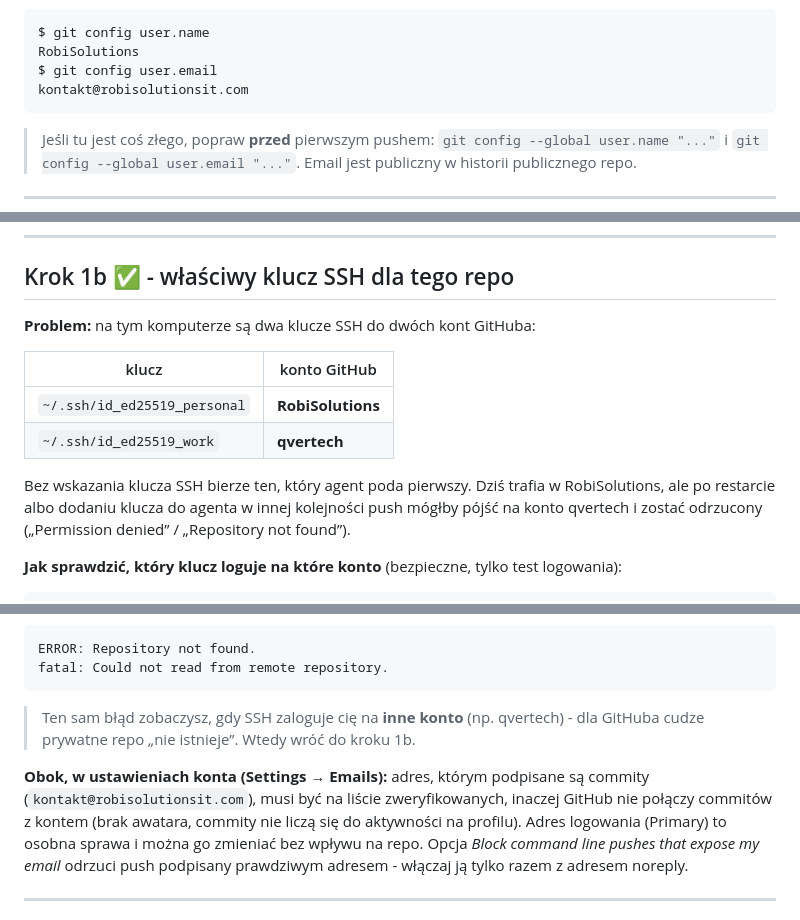
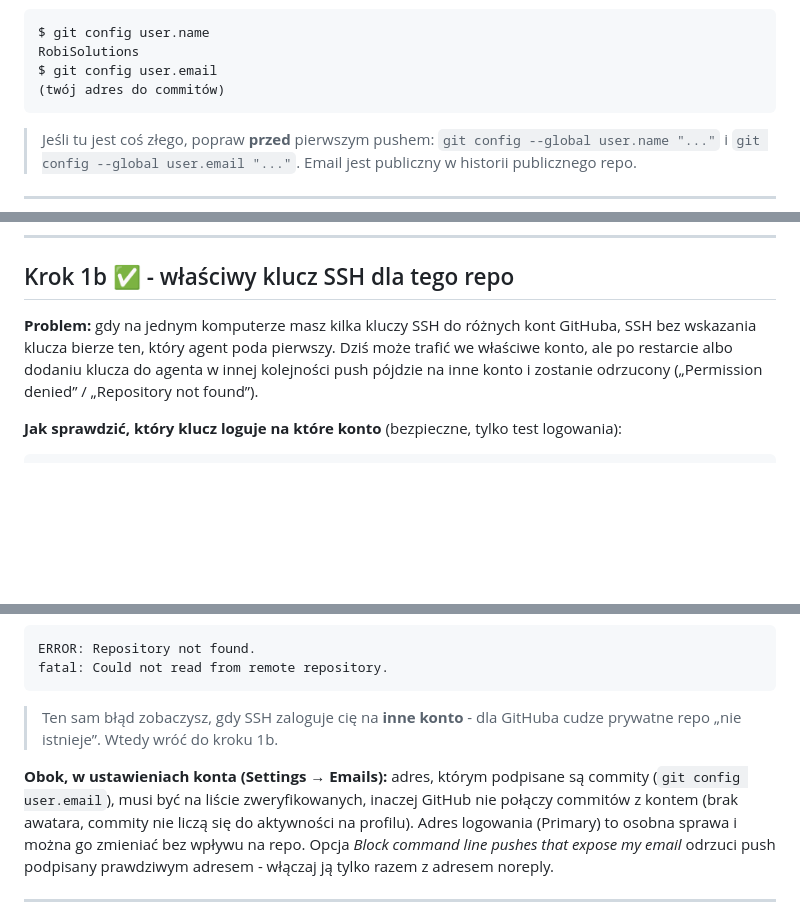
Before and after one commit to RobiSolutions/bench-scope, a Markdown page: docs/git-krok-po-kroku.md, 3 parts joined by grey strips. GitHub-like rendering; blank space fills up the shorter version.

Commit message:
Journal: keep it free of account details
The SSH step now explains the multi-account problem in general terms,
without naming accounts or addresses.

Co-Authored-By: Claude Opus 5.5 <noreply@anthropic.com>

````diff
--- a/docs/git-krok-po-kroku.md
+++ b/docs/git-krok-po-kroku.md
@@ -55,7 +55,7 @@ Sprawdzenie, kto podpisuje commity (to trafia do każdego commita na zawsze):
 $ git config user.name
 RobiSolutions
 $ git config user.email
-kontakt@robisolutionsit.com
+(twój adres do commitów)
 ```
 
 > Jeśli tu jest coś złego, popraw **przed** pierwszym pushem:
@@ -97,17 +97,11 @@ $ git config --global init.defaultBranch main
 
 ## Krok 1b ✅ - właściwy klucz SSH dla tego repo
 
-**Problem:** na tym komputerze są dwa klucze SSH do dwóch kont GitHuba:
-
-| klucz | konto GitHub |
-|---|---|
-| `~/.ssh/id_ed25519_personal` | **RobiSolutions** |
-| `~/.ssh/id_ed25519_work` | **qvertech** |
-
-Bez wskazania klucza SSH bierze ten, który agent poda pierwszy. Dziś trafia
-w RobiSolutions, ale po restarcie albo dodaniu klucza do agenta w innej
-kolejności push mógłby pójść na konto qvertech i zostać odrzucony
-(„Permission denied” / „Repository not found”).
+**Problem:** gdy na jednym komputerze masz kilka kluczy SSH do różnych
+kont GitHuba, SSH bez wskazania klucza bierze ten, który agent poda
+pierwszy. Dziś może trafić we właściwe konto, ale po restarcie albo
+dodaniu klucza do agenta w innej kolejności push pójdzie na inne konto i
+zostanie odrzucony („Permission denied” / „Repository not found”).
 
 **Jak sprawdzić, który klucz loguje na które konto** (bezpieczne, tylko
 test logowania):
@@ -305,12 +299,11 @@ ERROR: Repository not found.
 fatal: Could not read from remote repository.
 ```
 
-> Ten sam błąd zobaczysz, gdy SSH zaloguje cię na **inne konto** (np.
-> qvertech) - dla GitHuba cudze prywatne repo „nie istnieje”. Wtedy wróć do
+> Ten sam błąd zobaczysz, gdy SSH zaloguje cię na **inne konto** - dla GitHuba cudze prywatne repo „nie istnieje”. Wtedy wróć do
 > kroku 1b.
 
 **Obok, w ustawieniach konta (Settings → Emails):** adres, którym
-podpisane są commity (`kontakt@robisolutionsit.com`), musi być na liście
+podpisane są commity (`git config user.email`), musi być na liście
 zweryfikowanych, inaczej GitHub nie połączy commitów z kontem (brak
 awatara, commity nie liczą się do aktywności na profilu). Adres logowania
 (Primary) to osobna sprawa i można go zmieniać bez wpływu na repo.
````
Also changed, not shown: other parts of docs/git-krok-po-kroku.md (+1 -1 lines).
